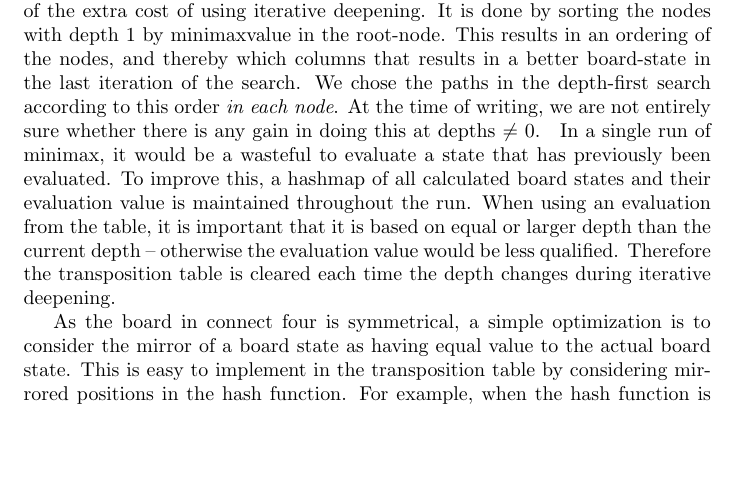
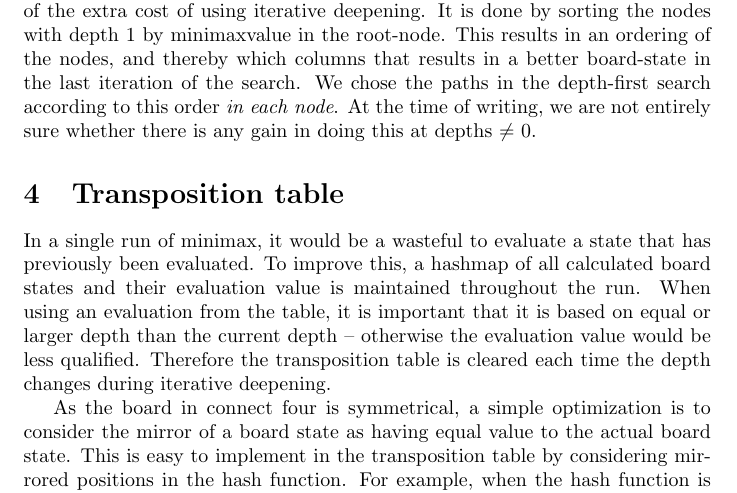
Before and after one commit to 0uverture/SISP, a LaTeX document (Mandatory projects/MP1/Report/main.tex, which reads Mandatory projects/MP1/Report/transposition_table.tex): part of page 2 of 2, cut so that both start at the same text, the shorter picture padded with empty space. Compiled offline with pdfLaTeX.

Commit message:
missing transposition table section

```diff
--- a/Mandatory projects/MP1/Report/transposition_table.tex
+++ b/Mandatory projects/MP1/Report/transposition_table.tex
@@ -1,3 +1,4 @@
+\section{Transposition table}
 In a single run of minimax, it would be a wasteful to evaluate a state that has previously been evaluated.
 To improve this, a hashmap of all calculated board states and their evaluation value is maintained throughout the run.
 When using an evaluation from the table, it is important that it is based on equal or larger depth than the current depth -- otherwise the evaluation value would be less qualified.
```
